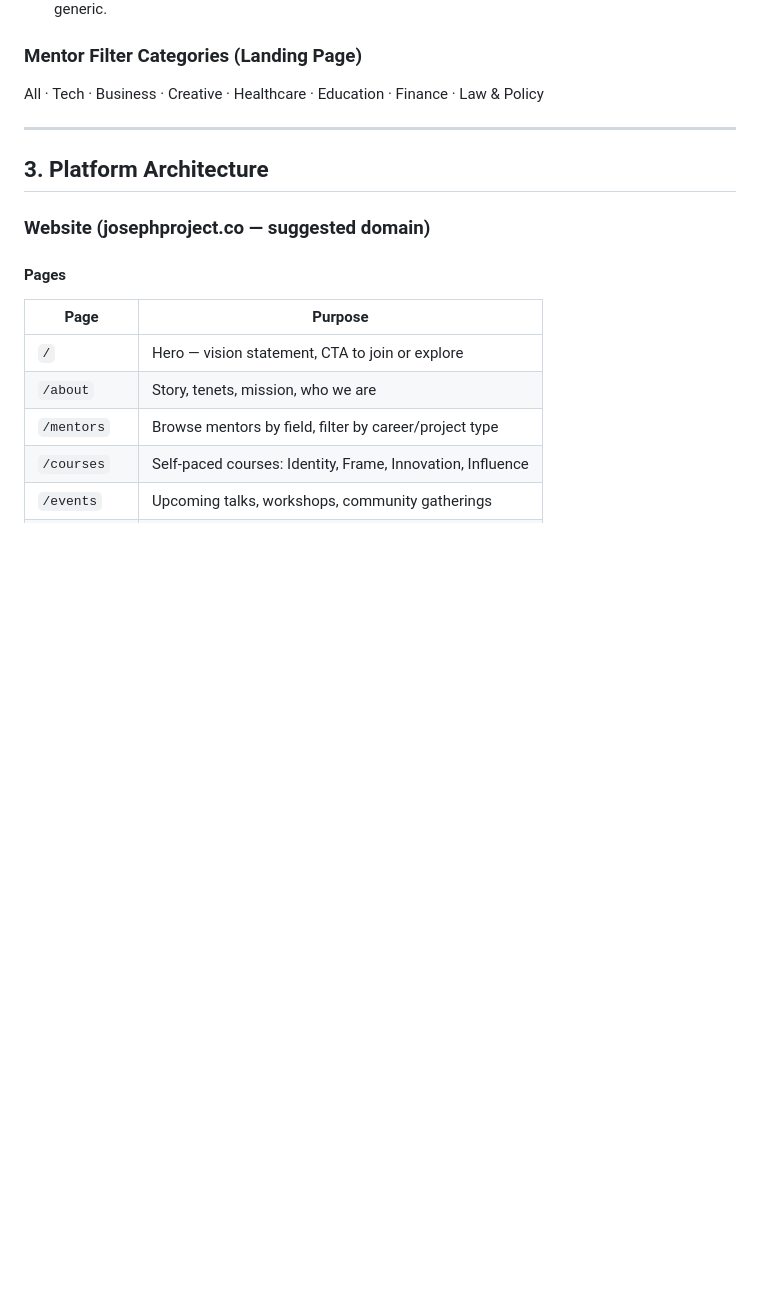
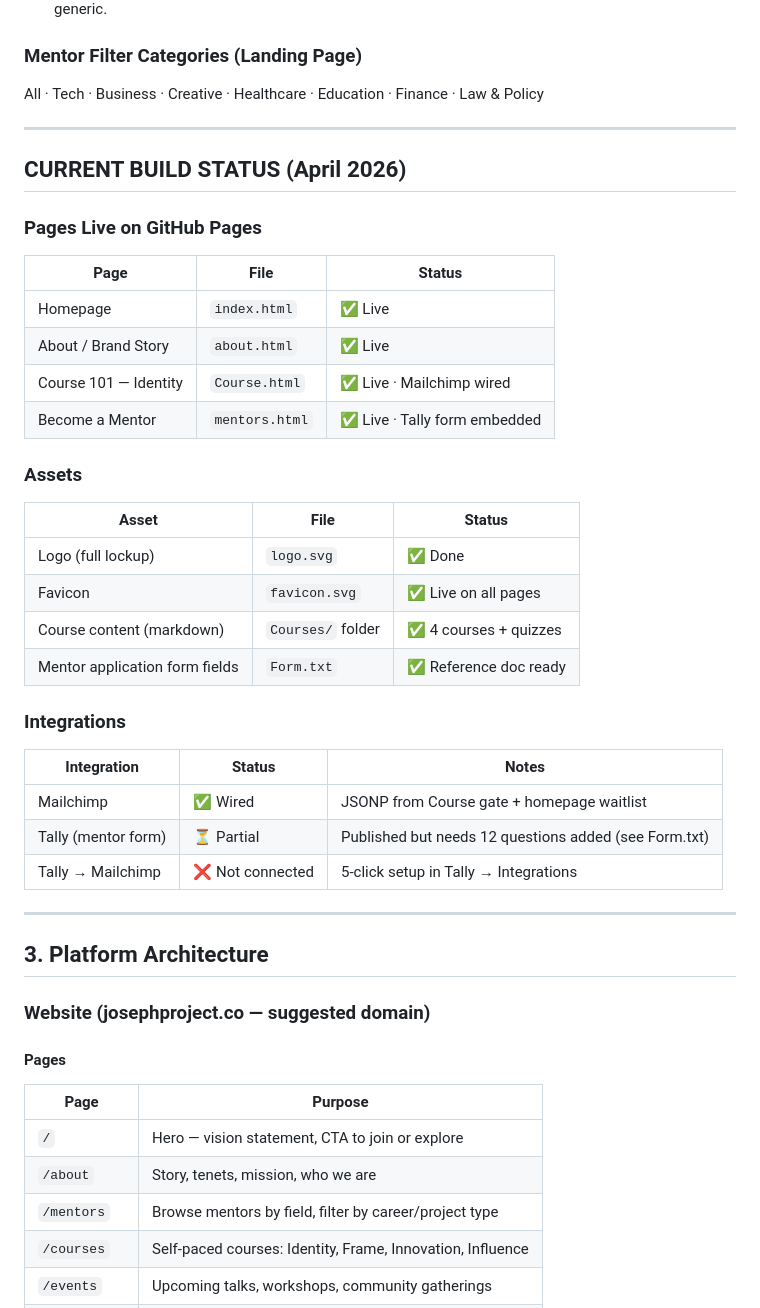
Before and after one commit to VictorKilanko/joseph, a Markdown page: Plan.md, the part around one of its changes. Rendered like a GitHub page; blank space fills up the shorter version.

```diff
--- a/Plan.md
+++ b/Plan.md
@@ -54,6 +54,33 @@ These live on the About/inner pages, NOT the homepage. Homepage stays product-fo
 
 ### Mentor Filter Categories (Landing Page)
 All · Tech · Business · Creative · Healthcare · Education · Finance · Law & Policy
+
+---
+
+## CURRENT BUILD STATUS (April 2026)
+
+### Pages Live on GitHub Pages
+| Page | File | Status |
+|------|------|--------|
+| Homepage | `index.html` | ✅ Live |
+| About / Brand Story | `about.html` | ✅ Live |
+| Course 101 — Identity | `Course.html` | ✅ Live · Mailchimp wired |
+| Become a Mentor | `mentors.html` | ✅ Live · Tally form embedded |
+
+### Assets
+| Asset | File | Status |
+|-------|------|--------|
+| Logo (full lockup) | `logo.svg` | ✅ Done |
+| Favicon | `favicon.svg` | ✅ Live on all pages |
+| Course content (markdown) | `Courses/` folder | ✅ 4 courses + quizzes |
+| Mentor application form fields | `Form.txt` | ✅ Reference doc ready |
+
+### Integrations
+| Integration | Status | Notes |
+|-------------|--------|-------|
+| Mailchimp | ✅ Wired | JSONP from Course gate + homepage waitlist |
+| Tally (mentor form) | ⏳ Partial | Published but needs 12 questions added (see Form.txt) |
+| Tally → Mailchimp | ❌ Not connected | 5-click setup in Tally → Integrations |
 
 ---
 
```
Also changed, not shown: other parts of Plan.md (+26 -17 lines), log_update.md (+178 -150 lines).
